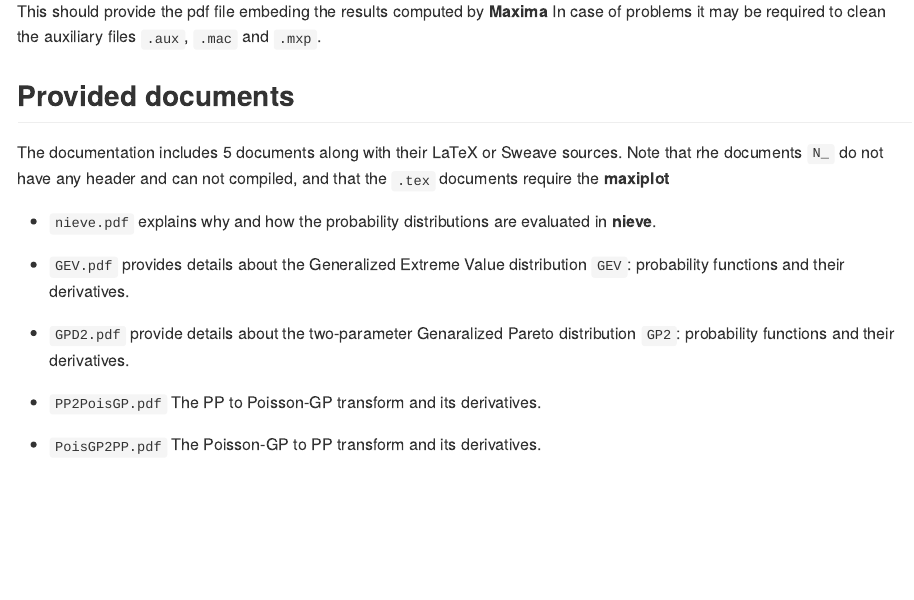
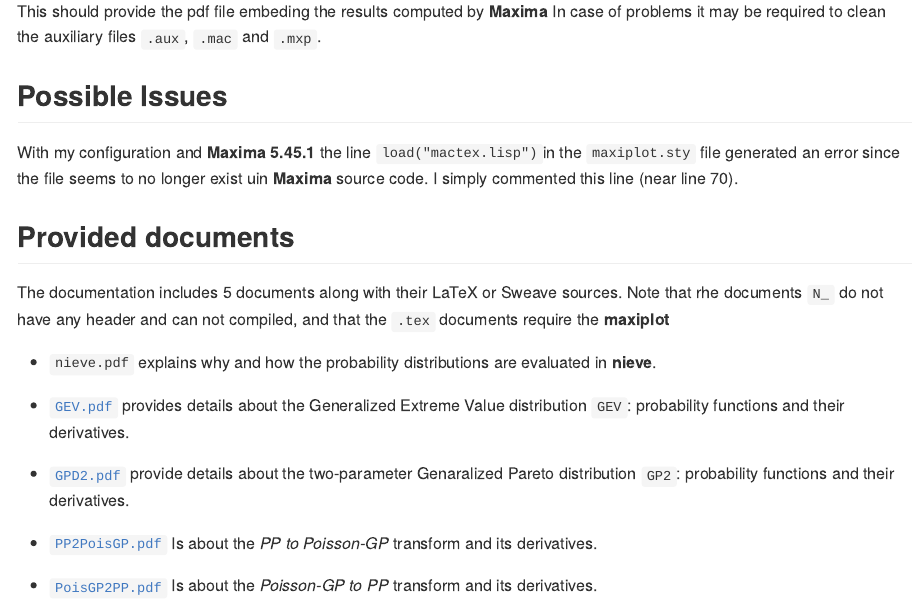
Before and after one commit to yvesdeville/nieve, an R Markdown document (inst/computing/README.Rmd): the page in a window 1100 px wide, from 480 px down. The pictures show the output file inst/computing/README.md that the author committed with the source, drawn offline in the style of GitHub.

Commit message:
computing doc

```diff
--- a/inst/computing/README.Rmd
+++ b/inst/computing/README.Rmd
@@ -27,6 +27,13 @@
 In case of problems it may be required to clean the auxiliary files `.aux`,
 `.mac` and `.mxp`.
 
+## Possible Issues
+
+With my configuration and **Maxima 5.45.1** the line
+`load("mactex.lisp")`in the `maxiplot.sty` file generated an error
+since the file seems to no longer exist uin **Maxima** source code.
+I simply commented this line (near line 70).
+
 
 ## Provided documents
 
@@ -39,13 +46,15 @@
 - `nieve.pdf` explains why and how the probability distributions are
   evaluated in **nieve**.
 
-- `GEV.pdf` provides details about the Generalized Extreme Value
+- [`GEV.pdf`](GEV.pdf) provides details about the Generalized Extreme Value
   distribution `GEV`: probability functions and their derivatives.
 
-- `GPD2.pdf` provide details about the two-parameter Genaralized
+- [`GPD2.pdf`](GPD.pdf) provide details about the two-parameter Genaralized
   Pareto distribution `GP2`: probability functions and their
   derivatives.
 
-- `PP2PoisGP.pdf` The PP to Poisson-GP transform and its derivatives.
+- [`PP2PoisGP.pdf`](PP2PoisGP) Is about the *PP to Poisson-GP* transform
+  and its derivatives.
 
-- `PoisGP2PP.pdf` The Poisson-GP to PP transform and its derivatives.
+- [`PoisGP2PP.pdf`](PoisGP2PP.pdf) Is about the *Poisson-GP to PP*
+  transform and its derivatives.
--- a/inst/computing/maxiplot.sty
+++ b/inst/computing/maxiplot.sty
@@ -67,7 +67,8 @@
     \immediate\write\maxima@out{
 	nolabels:true$^^J
 	display2d:false$^^J
-	load("mactex.lisp")$^^J
+        %% Commented out by Yves Deville 2024-04-21
+	%% load("mactex.lisp")$^^J
 	set_plot_option([run_viewer, false])$^^J
 	set_tex_environment_default("","")$^^J
 	lbrace:"{"$^^J
```
Also changed, not shown: inst/computing/GEV.pdf, inst/computing/GEV.tex, inst/computing/N_GEV.tex, inst/computing/README.md, 1 other file.
